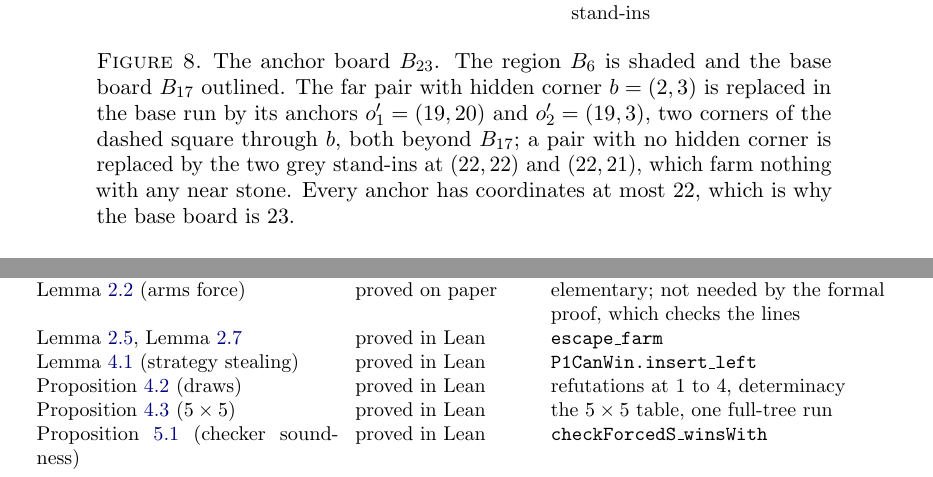
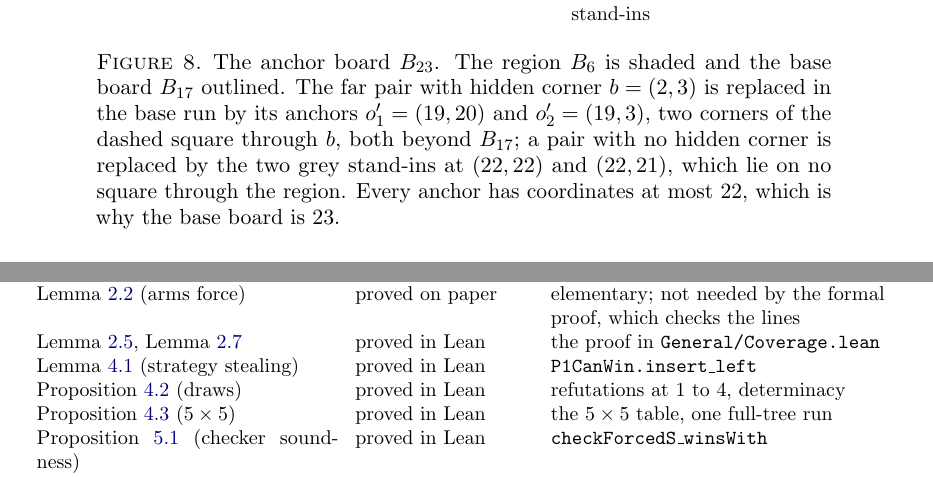
Before and after one commit to sean-reid/square-achievement, a LaTeX paper (paper/main.tex): two parts of pages 12 and 15 of 16, joined at a grey line, cut so that both start at the same text. Compiled offline with pdfLaTeX.

Commit message:
docs(paper): drop the word farm from the paper (#105)
The paper's term is hidden corner; farm was the name the code used
for the same idea and had survived in one caption and in two
references to the Lean theorem escape_farm. The caption now says what
the stand-ins do (they lie on no square through the region), and the
two references point to the file that holds the proof instead of the
theorem name.

```diff
--- a/paper/main.tex
+++ b/paper/main.tex
@@ -780,7 +780,7 @@ hidden corner $b = (2,3)$ is replaced in the base run by its anchors
 $o_1' = (19,20)$ and $o_2' = (19,3)$, two corners of the dashed square
 through $b$, both beyond $\Board_{17}$; a pair with no hidden corner is
 replaced by the two grey stand-ins at $(22,22)$ and $(22,21)$, which
-farm nothing with any near stone. Every anchor has coordinates at most
+lie on no square through the region. Every anchor has coordinates at most
 $22$, which is why the base board is $23$.}
 \label{fig:anchors}
 \end{figure}
@@ -933,7 +933,7 @@ Theorem~\ref{thm:main} (outcome) & proved in Lean & the certificates below, \tex
 Theorem~\ref{thm:rule} (the rule wins, \texttt{WinsWith}) & proved in Lean & runs at $6$ to $17$ and $23$, three anchored families \\
 Theorem~\ref{thm:uniform} (every board from $17$) & proved in Lean & Lemma~\ref{lem:dichotomy}, \texttt{simulate}, \texttt{plusMove\_agree} \\
 Lemma~\ref{lem:arms} (arms force) & proved on paper & elementary; not needed by the formal proof, which checks the lines \\
-Lemma~\ref{lem:span}, Lemma~\ref{lem:dichotomy} & proved in Lean & \texttt{escape\_farm} \\
+Lemma~\ref{lem:span}, Lemma~\ref{lem:dichotomy} & proved in Lean & the proof in \texttt{General/Coverage.lean} \\
 Lemma~\ref{lem:stealing} (strategy stealing) & proved in Lean & \texttt{P1CanWin.insert\_left} \\
 Proposition~\ref{prop:small} (draws) & proved in Lean & refutations at $1$ to $4$, determinacy \\
 Proposition~\ref{prop:five} ($5 \times 5$) & proved in Lean & the $5 \times 5$ table, one full-tree run \\
```
Also changed, not shown: paper/main.tex (2 more changed lines).
